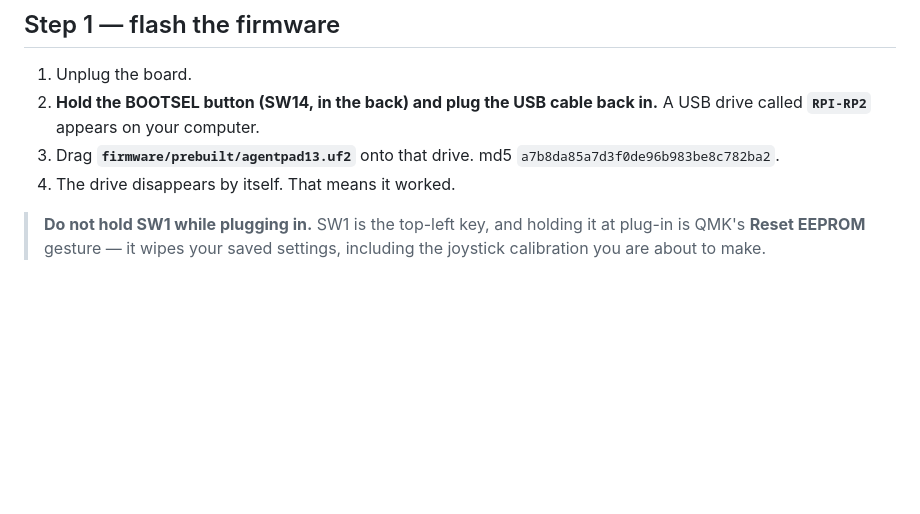
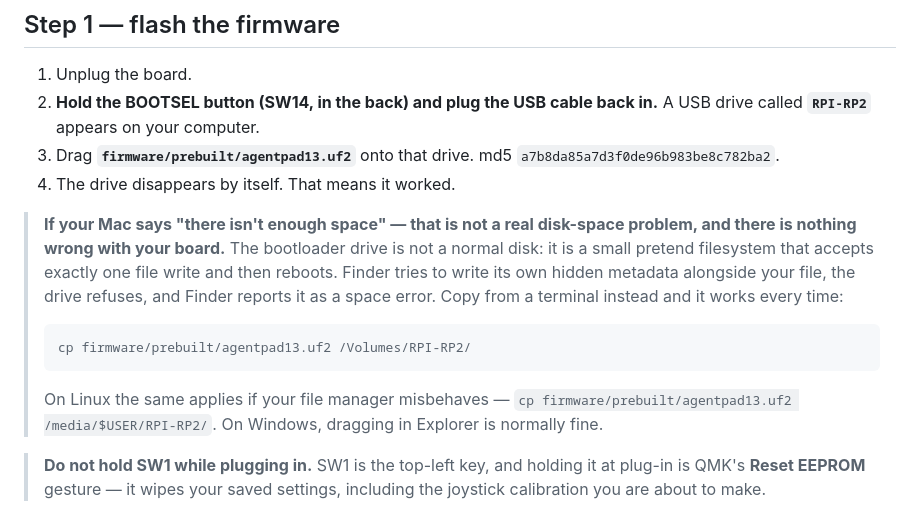
Before and after one commit to yuz207/agentpad13, a Markdown page: firmware/BRING-UP.md, the part around the change. Drawn GitHub-style; blank space fills up the shorter version.

Commit message:
Bring-up: explain the Mac 'not enough space' error when flashing
Dragging the UF2 in Finder fails with a disk-space error on macOS. Not a
space problem, and nothing wrong with the board: the bootloader is a fake
filesystem that takes exactly one file write, Finder tries to add its own
hidden metadata, the volume refuses, and Finder calls it a space error.
Copy from a terminal and it works every time. Linux equivalent included;
Explorer on Windows is normally fine.

````diff
--- a/firmware/BRING-UP.md
+++ b/firmware/BRING-UP.md
@@ -23,6 +23,21 @@ and stores the result in its own memory.
 3. Drag **`firmware/prebuilt/agentpad13.uf2`** onto that drive.
    md5 `a7b8da85a7d3f0de96b983be8c782ba2`.
 4. The drive disappears by itself. That means it worked.
+
+> **If your Mac says "there isn't enough space" — that is not a real disk-space
+> problem, and there is nothing wrong with your board.** The bootloader drive is
+> not a normal disk: it is a small pretend filesystem that accepts exactly one
+> file write and then reboots. Finder tries to write its own hidden metadata
+> alongside your file, the drive refuses, and Finder reports it as a space
+> error. Copy from a terminal instead and it works every time:
+>
+> ```
+> cp firmware/prebuilt/agentpad13.uf2 /Volumes/RPI-RP2/
+> ```
+>
+> On Linux the same applies if your file manager misbehaves —
+> `cp firmware/prebuilt/agentpad13.uf2 /media/$USER/RPI-RP2/`. On Windows,
+> dragging in Explorer is normally fine.
 
 > **Do not hold SW1 while plugging in.** SW1 is the top-left key, and holding it
 > at plug-in is QMK's **Reset EEPROM** gesture — it wipes your saved settings,
````
